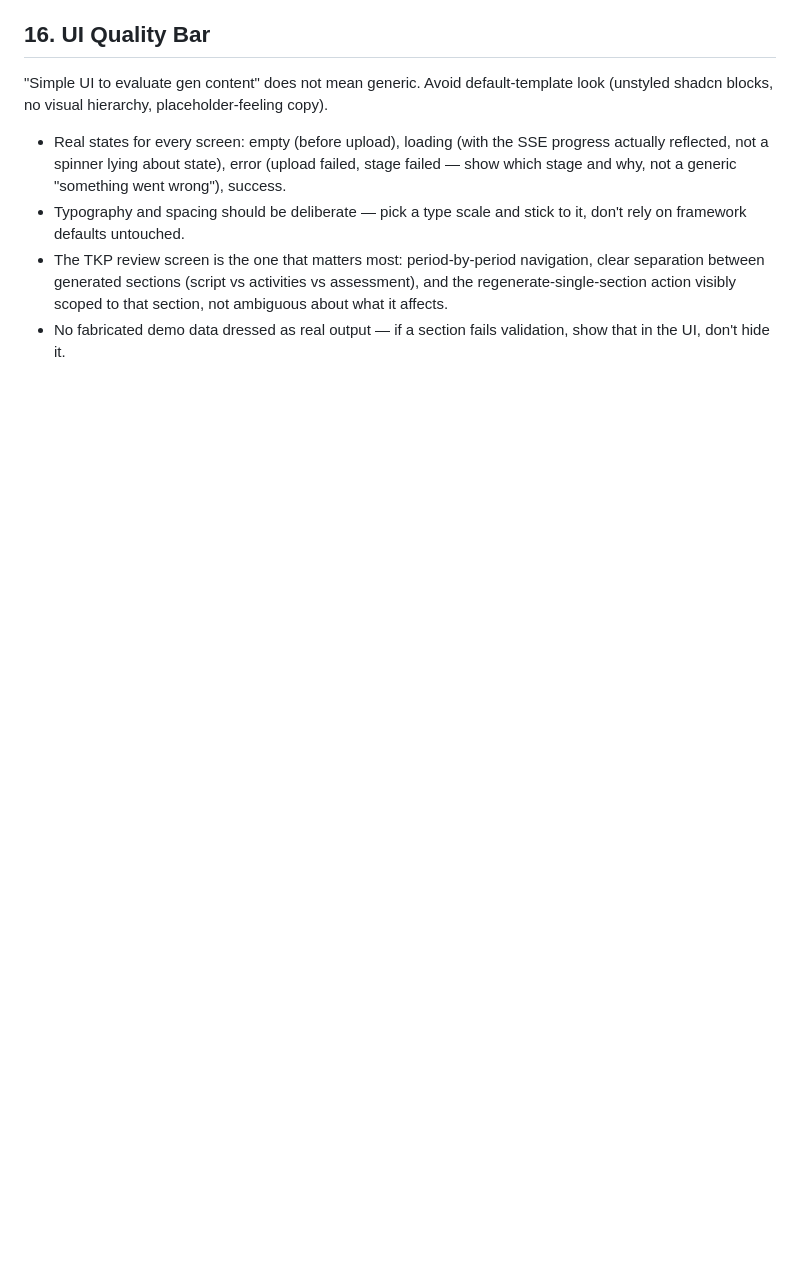
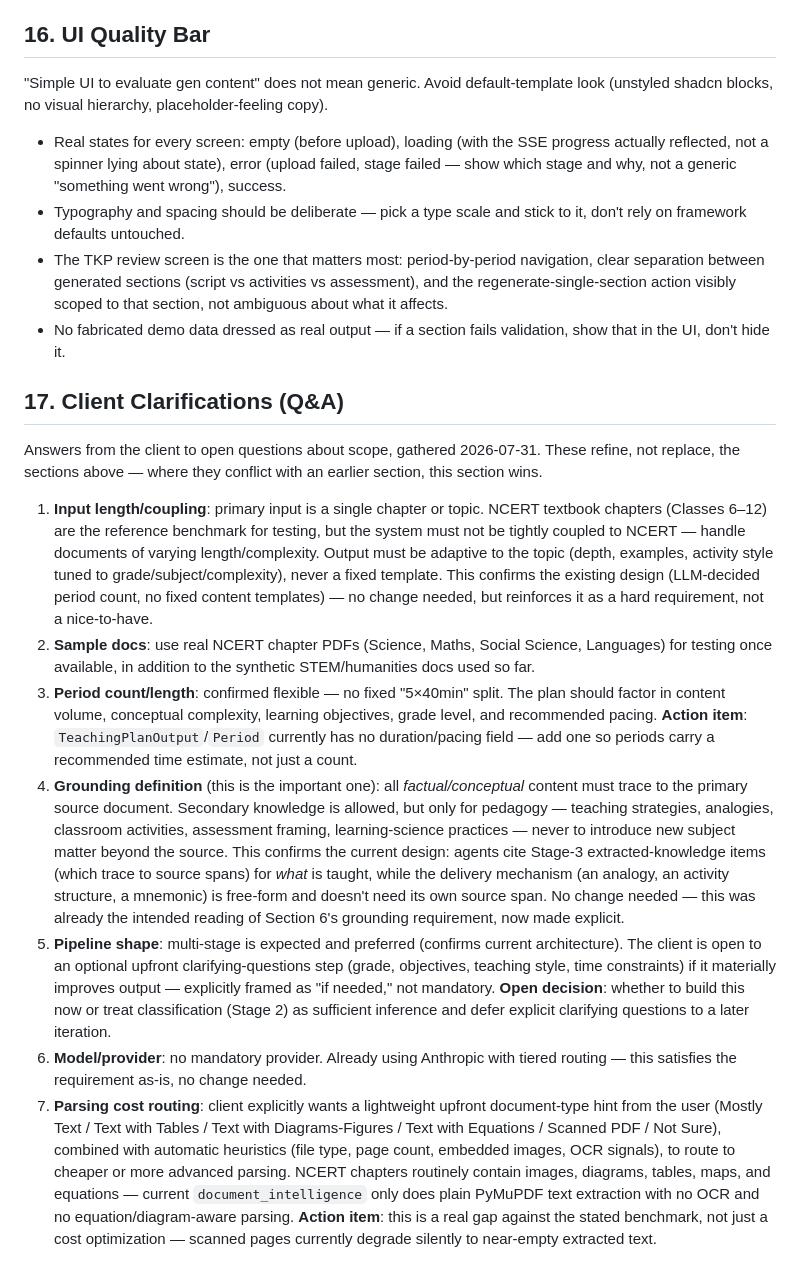
Before and after one commit to aloktripathi1/GyanKosh, a Markdown page: BUILD_CONTEXT.md, the part around the change. Rendered like a GitHub page; blank space fills up the shorter version.

Commit message:
docs: capture client Q&A clarifications on scope, grounding, and parsing routing

```diff
--- a/BUILD_CONTEXT.md
+++ b/BUILD_CONTEXT.md
@@ -205,3 +205,15 @@ Test these explicitly, don't assume they're covered by the happy path.
 - Typography and spacing should be deliberate — pick a type scale and stick to it, don't rely on framework defaults untouched.
 - The TKP review screen is the one that matters most: period-by-period navigation, clear separation between generated sections (script vs activities vs assessment), and the regenerate-single-section action visibly scoped to that section, not ambiguous about what it affects.
 - No fabricated demo data dressed as real output — if a section fails validation, show that in the UI, don't hide it.
+
+## 17. Client Clarifications (Q&A)
+
+Answers from the client to open questions about scope, gathered 2026-07-31. These refine, not replace, the sections above — where they conflict with an earlier section, this section wins.
+
+1. **Input length/coupling**: primary input is a single chapter or topic. NCERT textbook chapters (Classes 6–12) are the reference benchmark for testing, but the system must not be tightly coupled to NCERT — handle documents of varying length/complexity. Output must be adaptive to the topic (depth, examples, activity style tuned to grade/subject/complexity), never a fixed template. This confirms the existing design (LLM-decided period count, no fixed content templates) — no change needed, but reinforces it as a hard requirement, not a nice-to-have.
+2. **Sample docs**: use real NCERT chapter PDFs (Science, Maths, Social Science, Languages) for testing once available, in addition to the synthetic STEM/humanities docs used so far.
+3. **Period count/length**: confirmed flexible — no fixed "5×40min" split. The plan should factor in content volume, conceptual complexity, learning objectives, grade level, and recommended pacing. **Action item**: `TeachingPlanOutput`/`Period` currently has no duration/pacing field — add one so periods carry a recommended time estimate, not just a count.
+4. **Grounding definition** (this is the important one): all *factual/conceptual* content must trace to the primary source document. Secondary knowledge is allowed, but only for pedagogy — teaching strategies, analogies, classroom activities, assessment framing, learning-science practices — never to introduce new subject matter beyond the source. This confirms the current design: agents cite Stage-3 extracted-knowledge items (which trace to source spans) for *what* is taught, while the delivery mechanism (an analogy, an activity structure, a mnemonic) is free-form and doesn't need its own source span. No change needed — this was already the intended reading of Section 6's grounding requirement, now made explicit.
+5. **Pipeline shape**: multi-stage is expected and preferred (confirms current architecture). The client is open to an optional upfront clarifying-questions step (grade, objectives, teaching style, time constraints) if it materially improves output — explicitly framed as "if needed," not mandatory. **Open decision**: whether to build this now or treat classification (Stage 2) as sufficient inference and defer explicit clarifying questions to a later iteration.
+6. **Model/provider**: no mandatory provider. Already using Anthropic with tiered routing — this satisfies the requirement as-is, no change needed.
+7. **Parsing cost routing**: client explicitly wants a lightweight upfront document-type hint from the user (Mostly Text / Text with Tables / Text with Diagrams-Figures / Text with Equations / Scanned PDF / Not Sure), combined with automatic heuristics (file type, page count, embedded images, OCR signals), to route to cheaper or more advanced parsing. NCERT chapters routinely contain images, diagrams, tables, maps, and equations — current `document_intelligence` only does plain PyMuPDF text extraction with no OCR and no equation/diagram-aware parsing. **Action item**: this is a real gap against the stated benchmark, not just a cost optimization — scanned pages currently degrade silently to near-empty extracted text.
```
